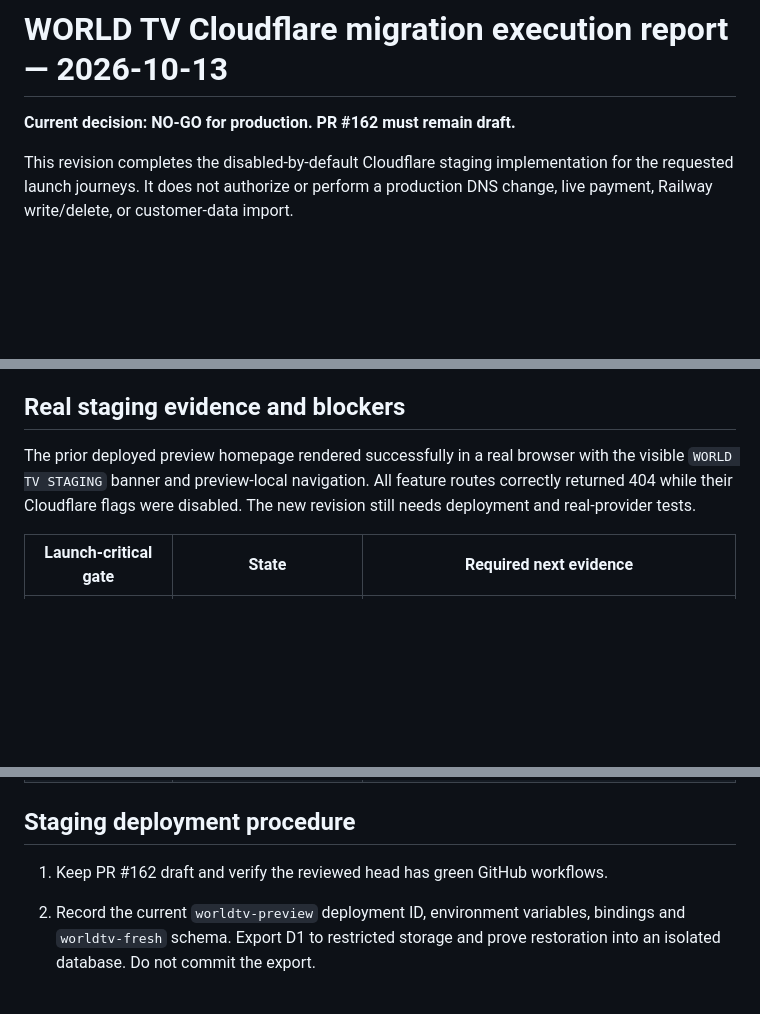
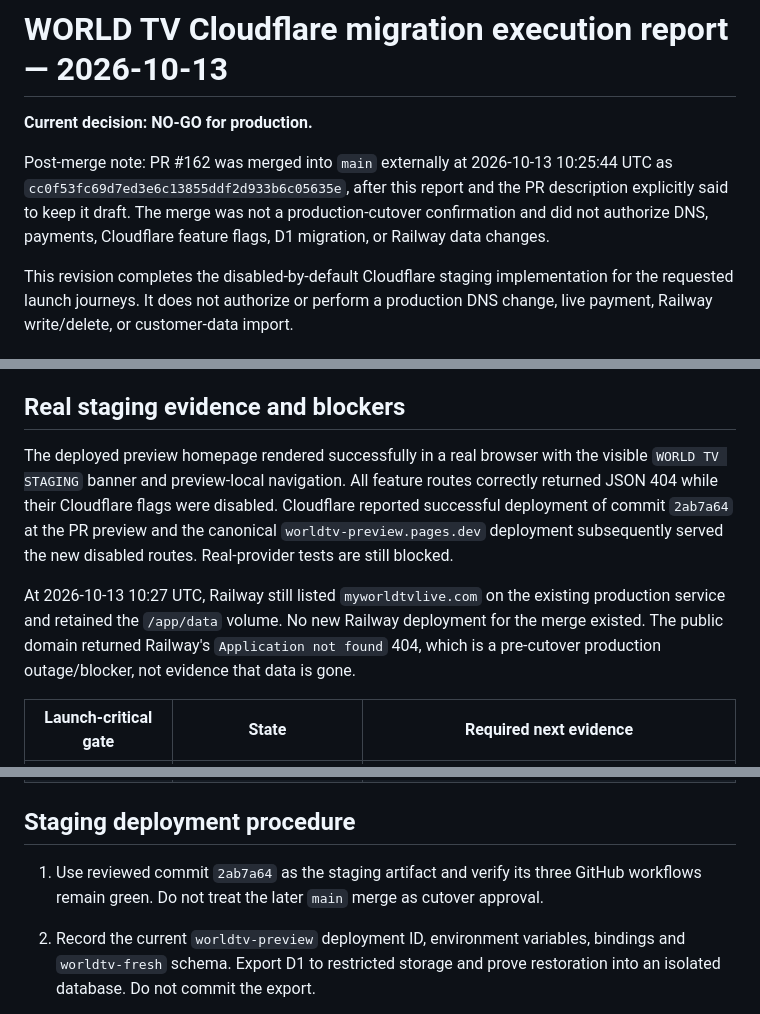
Before and after one commit to worldtvlive231-collab/Worldtv-, a Markdown page: cloudflare/MIGRATION_EXECUTION_2026-10-13.md, 3 parts joined by grey strips. Rendered like a GitHub page; blank space fills up the shorter version.

Commit message:
Record post-merge production safeguards
Document that PR #162 was merged without production cutover approval, preserve the NO-GO gates, and record the current staging and Railway observations.

```diff
--- a/cloudflare/MIGRATION_EXECUTION_2026-10-13.md
+++ b/cloudflare/MIGRATION_EXECUTION_2026-10-13.md
@@ -1,6 +1,12 @@
 # WORLD TV Cloudflare migration execution report — 2026-10-13
 
-**Current decision: NO-GO for production. PR #162 must remain draft.**
+**Current decision: NO-GO for production.**
+
+Post-merge note: PR #162 was merged into `main` externally at
+2026-10-13 10:25:44 UTC as `cc0f53fc69d7ed3e6c13855ddf2d933b6c05635e`,
+after this report and the PR description explicitly said to keep it draft. The
+merge was not a production-cutover confirmation and did not authorize DNS,
+payments, Cloudflare feature flags, D1 migration, or Railway data changes.
 
 This revision completes the disabled-by-default Cloudflare staging implementation
 for the requested launch journeys. It does not authorize or perform a production
@@ -47,10 +53,17 @@ real Cloudflare D1, inbox, Paystack, R2, Access or Android-device certification.
 
 ## Real staging evidence and blockers
 
-The prior deployed preview homepage rendered successfully in a real browser with
+The deployed preview homepage rendered successfully in a real browser with
 the visible `WORLD TV STAGING` banner and preview-local navigation. All feature
-routes correctly returned 404 while their Cloudflare flags were disabled. The
-new revision still needs deployment and real-provider tests.
+routes correctly returned JSON 404 while their Cloudflare flags were disabled.
+Cloudflare reported successful deployment of commit `2ab7a64` at the PR preview
+and the canonical `worldtv-preview.pages.dev` deployment subsequently served the
+new disabled routes. Real-provider tests are still blocked.
+
+At 2026-10-13 10:27 UTC, Railway still listed `myworldtvlive.com` on the existing
+production service and retained the `/app/data` volume. No new Railway deployment
+for the merge existed. The public domain returned Railway's `Application not found`
+404, which is a pre-cutover production outage/blocker, not evidence that data is gone.
 
 | Launch-critical gate | State | Required next evidence |
 | --- | --- | --- |
@@ -67,7 +80,8 @@ new revision still needs deployment and real-provider tests.
 
 ## Staging deployment procedure
 
-1. Keep PR #162 draft and verify the reviewed head has green GitHub workflows.
+1. Use reviewed commit `2ab7a64` as the staging artifact and verify its three
+   GitHub workflows remain green. Do not treat the later `main` merge as cutover approval.
 2. Record the current `worldtv-preview` deployment ID, environment variables,
    bindings and `worldtv-fresh` schema. Export D1 to restricted storage and prove
    restoration into an isolated database. Do not commit the export.
```
Also changed, not shown: cloudflare/GO_LIVE_GATES.md (+3 -2 lines), cloudflare/LAUNCH_ACCEPTANCE_MATRIX.md (+1 -0 lines).
